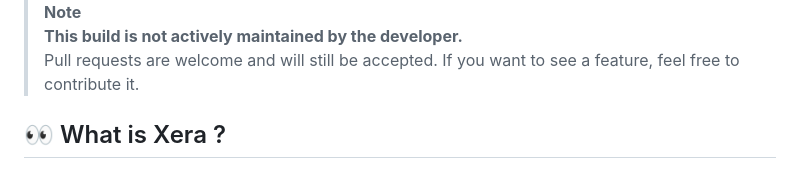
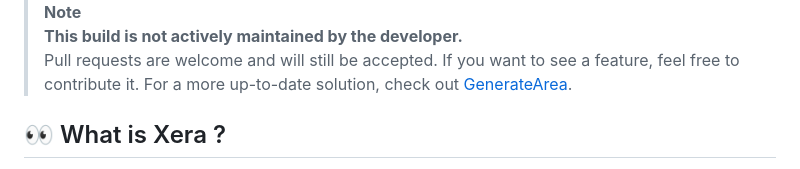
Before and after one commit to mahtab2003/Xera, a Markdown page: README.md, the part around the change. Drawn GitHub-style.

```diff
--- a/README.md
+++ b/README.md
@@ -4,7 +4,7 @@
 
 > **Note**
 > **This build is not actively maintained by the developer.**
-> Pull requests are welcome and will still be accepted. If you want to see a feature, feel free to contribute it.
+> Pull requests are welcome and will still be accepted. If you want to see a feature, feel free to contribute it. For a more up-to-date solution, check out <a href="https://github.com/GenerateApps/GenerateArea">GenerateArea</a>.
 
 ## 👀 What is Xera ?
 Xera is a hosting account and support management system especially designed to work with MOFH (MyOwnFreeHost). Xera currently has a limited number of features which are listed below:
```
